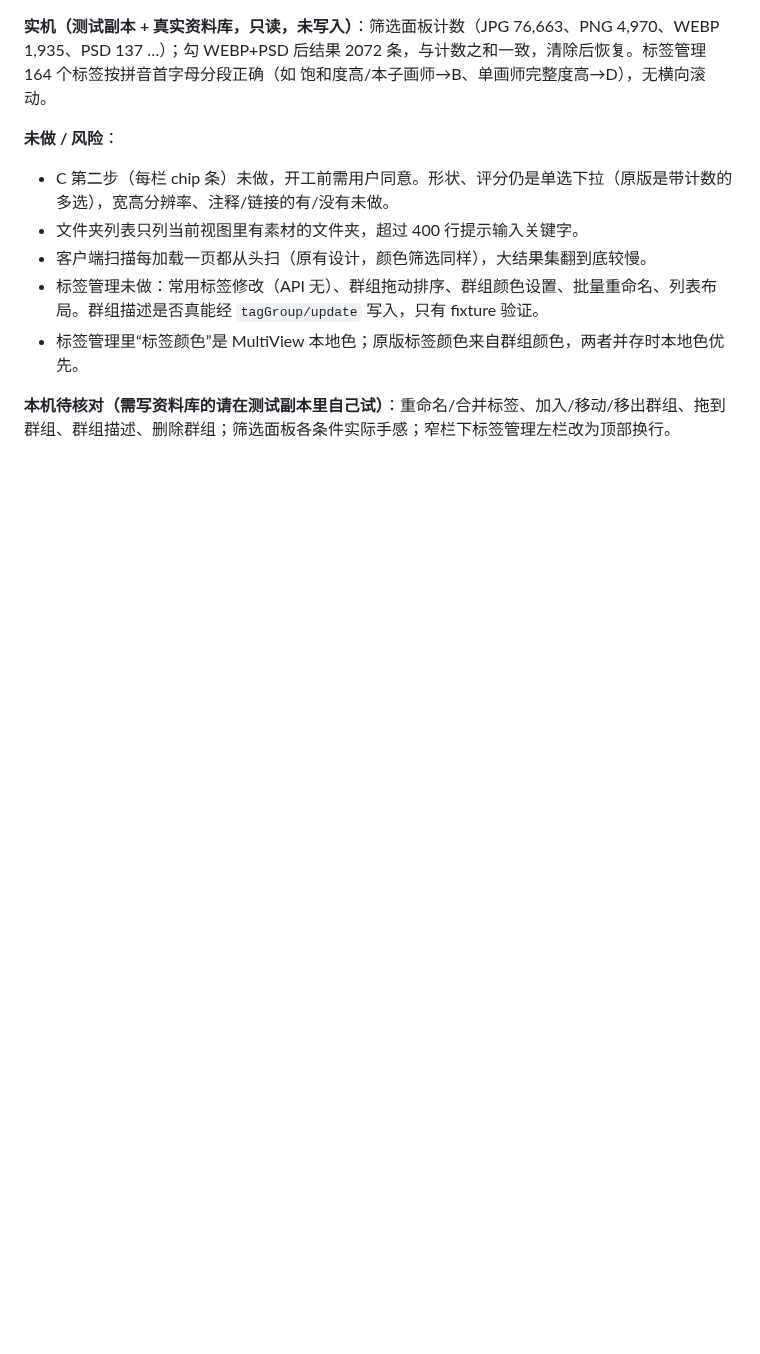
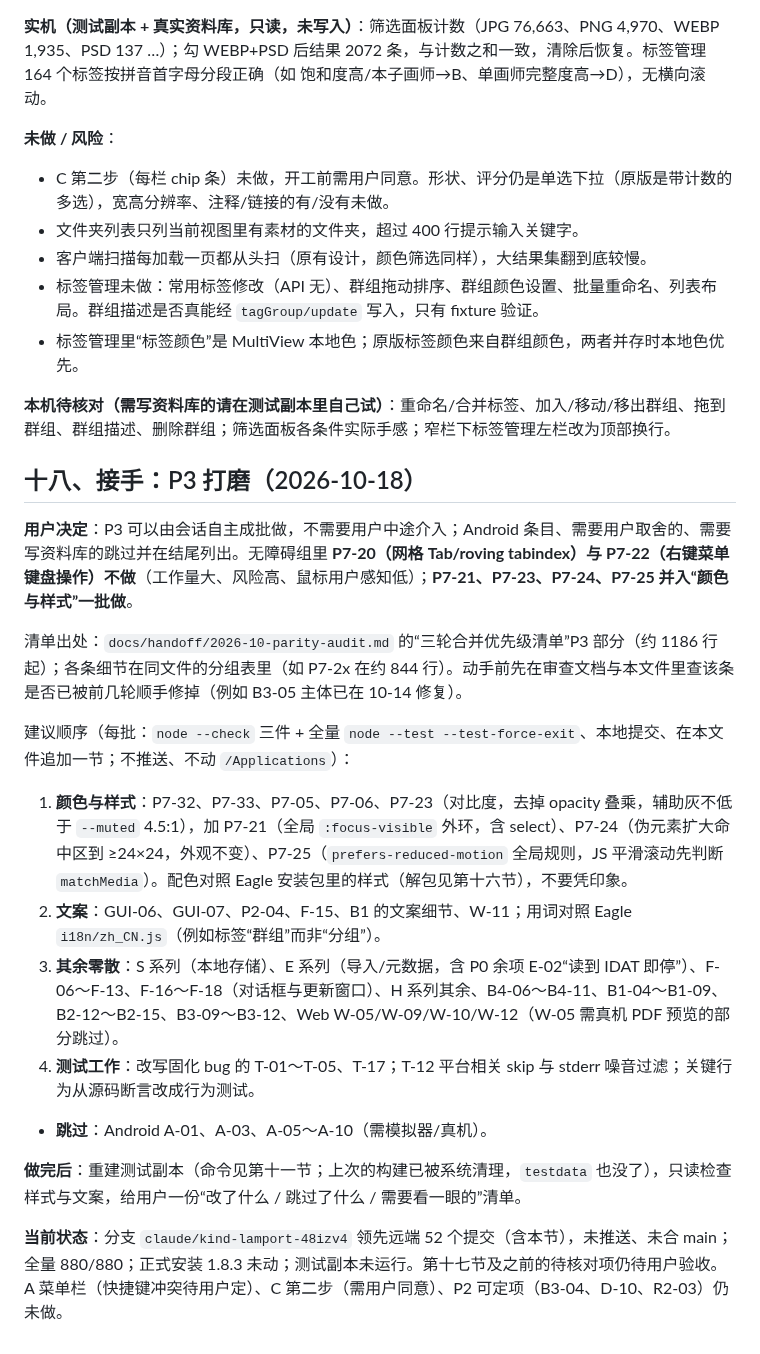
Before and after one commit to khkjdfkjhdsfakhds/eagle-multiview, a Markdown page: docs/handoff/2026-10-p0-fixes-local-handoff.md, the part around the change. GitHub-like rendering; blank space fills up the shorter version.

Commit message:
Hand off the P3 polish work
Co-Authored-By: Claude Opus 5.5 <noreply@anthropic.com>

```diff
--- a/docs/handoff/2026-10-p0-fixes-local-handoff.md
+++ b/docs/handoff/2026-10-p0-fixes-local-handoff.md
@@ -437,3 +437,20 @@ P1 剩余：W-03/A-04（需用户定安全方案，涉及 Android 构建）与
 - 标签管理里“标签颜色”是 MultiView 本地色；原版标签颜色来自群组颜色，两者并存时本地色优先。
 
 **本机待核对（需写资料库的请在测试副本里自己试）**：重命名/合并标签、加入/移动/移出群组、拖到群组、群组描述、删除群组；筛选面板各条件实际手感；窄栏下标签管理左栏改为顶部换行。
+
+## 十八、接手：P3 打磨（2026-10-18）
+
+**用户决定**：P3 可以由会话自主成批做，不需要用户中途介入；Android 条目、需要用户取舍的、需要写资料库的跳过并在结尾列出。无障碍组里 **P7-20（网格 Tab/roving tabindex）与 P7-22（右键菜单键盘操作）不做**（工作量大、风险高、鼠标用户感知低）；**P7-21、P7-23、P7-24、P7-25 并入“颜色与样式”一批做**。
+
+清单出处：`docs/handoff/2026-10-parity-audit.md` 的“三轮合并优先级清单”P3 部分（约 1186 行起）；各条细节在同文件的分组表里（如 P7-2x 在约 844 行）。动手前先在审查文档与本文件里查该条是否已被前几轮顺手修掉（例如 B3-05 主体已在 10-14 修复）。
+
+建议顺序（每批：`node --check` 三件 + 全量 `node --test --test-force-exit`、本地提交、在本文件追加一节；不推送、不动 `/Applications`）：
+1. **颜色与样式**：P7-32、P7-33、P7-05、P7-06、P7-23（对比度，去掉 opacity 叠乘，辅助灰不低于 `--muted` 4.5:1），加 P7-21（全局 `:focus-visible` 外环，含 select）、P7-24（伪元素扩大命中区到 ≥24×24，外观不变）、P7-25（`prefers-reduced-motion` 全局规则，JS 平滑滚动先判断 `matchMedia`）。配色对照 Eagle 安装包里的样式（解包见第十六节），不要凭印象。
+2. **文案**：GUI-06、GUI-07、P2-04、F-15、B1 的文案细节、W-11；用词对照 Eagle `i18n/zh_CN.js`（例如标签“群组”而非“分组”）。
+3. **其余零散**：S 系列（本地存储）、E 系列（导入/元数据，含 P0 余项 E-02“读到 IDAT 即停”）、F-06～F-13、F-16～F-18（对话框与更新窗口）、H 系列其余、B4-06～B4-11、B1-04～B1-09、B2-12～B2-15、B3-09～B3-12、Web W-05/W-09/W-10/W-12（W-05 需真机 PDF 预览的部分跳过）。
+4. **测试工作**：改写固化 bug 的 T-01～T-05、T-17；T-12 平台相关 skip 与 stderr 噪音过滤；关键行为从源码断言改成行为测试。
+- **跳过**：Android A-01、A-03、A-05～A-10（需模拟器/真机）。
+
+**做完后**：重建测试副本（命令见第十一节；上次的构建已被系统清理，`testdata` 也没了），只读检查样式与文案，给用户一份“改了什么 / 跳过了什么 / 需要看一眼的”清单。
+
+**当前状态**：分支 `claude/kind-lamport-48izv4` 领先远端 52 个提交（含本节），未推送、未合 main；全量 880/880；正式安装 1.8.3 未动；测试副本未运行。第十七节及之前的待核对项仍待用户验收。A 菜单栏（快捷键冲突待用户定）、C 第二步（需用户同意）、P2 可定项（B3-04、D-10、R2-03）仍未做。
```
